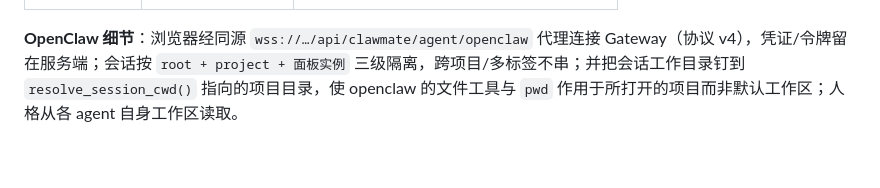
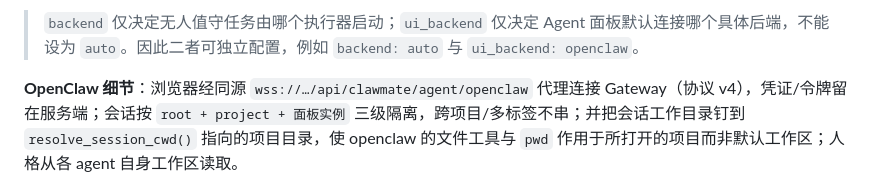
Before and after one commit to updatedb/clawmate, a Markdown page: README.md, the part around one of its changes. Drawn GitHub-style; blank space fills up the shorter version.

Commit message:
更新文档：README.md（新增 66 行，删除 0 行）

```diff
--- a/README.md
+++ b/README.md
@@ -95,3 +160,4 @@ flowchart LR
+> `backend` 仅决定无人值守任务由哪个执行器启动；`ui_backend` 仅决定 Agent 面板默认连接哪个具体后端，不能设为 `auto`。因此二者可独立配置，例如 `backend: auto` 与 `ui_backend: openclaw`。
 
 **OpenClaw 细节**：浏览器经同源 `wss://…/api/clawmate/agent/openclaw` 代理连接 Gateway（协议 v4），凭证/令牌留在服务端；会话按 `root + project + 面板实例` 三级隔离，跨项目/多标签不串；并把会话工作目录钉到 `resolve_session_cwd()` 指向的项目目录，使 openclaw 的文件工具与 `pwd` 作用于所打开的项目而非默认工作区；人格从各 agent 自身工作区读取。
 
```
Also changed, not shown: other parts of README.md (+65 -0 lines).
